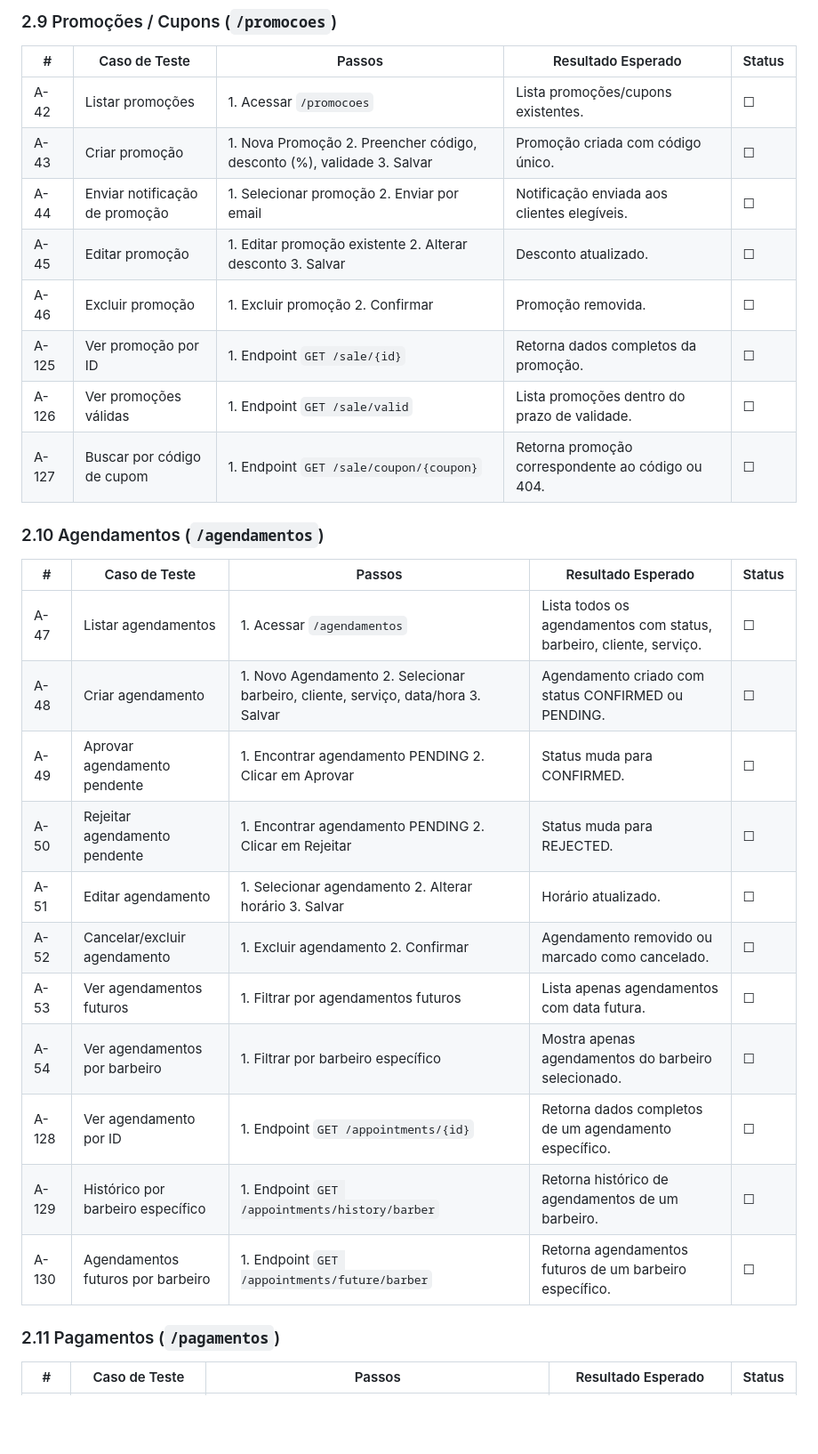
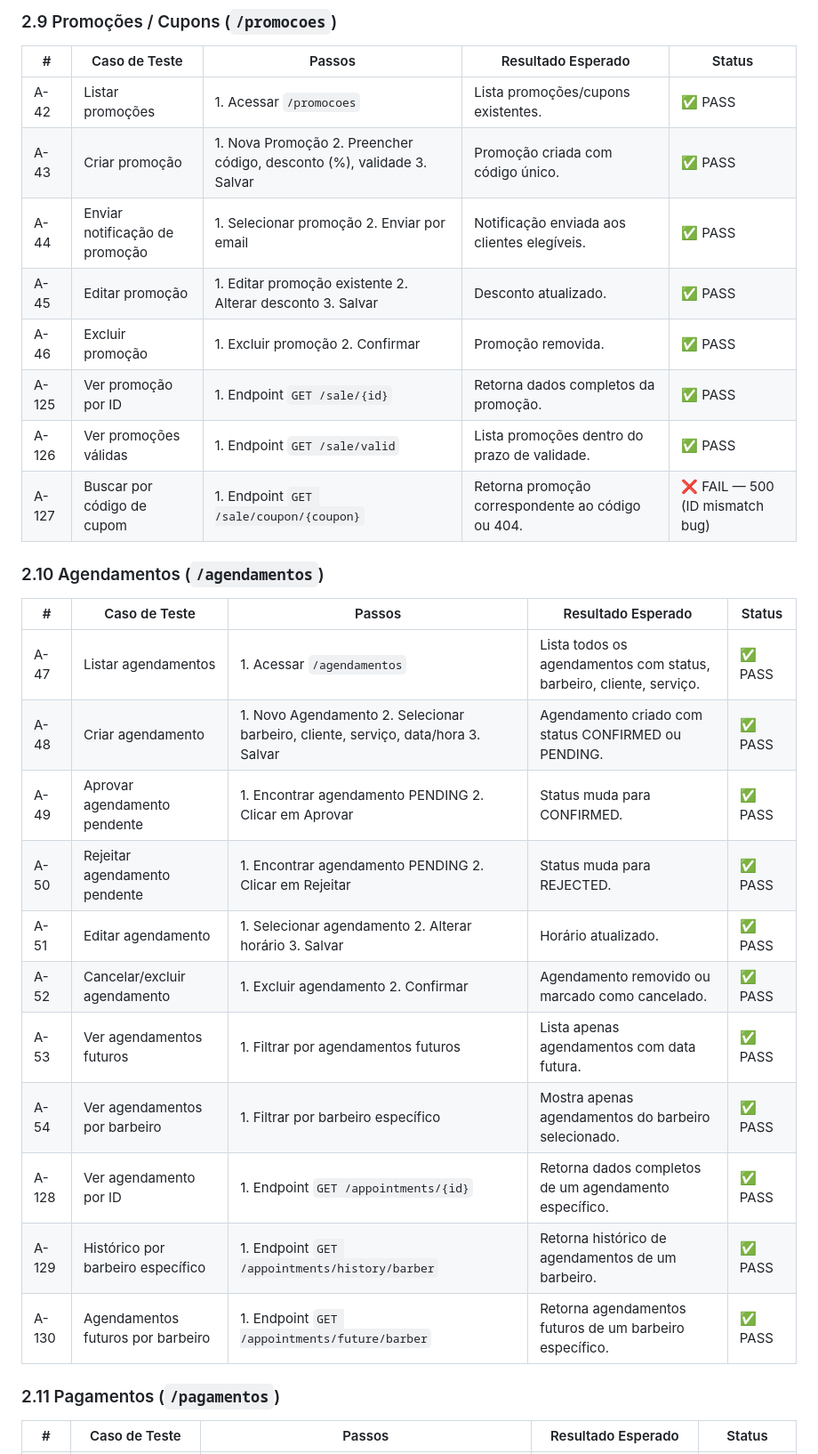
Before and after one commit to magnosillas/Go-BarberShop, a Markdown page: ROTEIRO_TESTES.md, the part around one of its changes. Shown at 89% size. GitHub-like rendering; blank space fills up the shorter version.

```diff
--- a/ROTEIRO_TESTES.md
+++ b/ROTEIRO_TESTES.md
@@ -180,30 +180,30 @@
 
 | # | Caso de Teste | Passos | Resultado Esperado | Status |
 |---|--------------|--------|-------------------|--------|
-| A-42 | Listar promoções | 1. Acessar `/promocoes` | Lista promoções/cupons existentes. | ☐ |
-| A-43 | Criar promoção | 1. Nova Promoção 2. Preencher código, desconto (%), validade 3. Salvar | Promoção criada com código único. | ☐ |
-| A-44 | Enviar notificação de promoção | 1. Selecionar promoção 2. Enviar por email | Notificação enviada aos clientes elegíveis. | ☐ |
-| A-45 | Editar promoção | 1. Editar promoção existente 2. Alterar desconto 3. Salvar | Desconto atualizado. | ☐ |
-| A-46 | Excluir promoção | 1. Excluir promoção 2. Confirmar | Promoção removida. | ☐ |
-| A-125 | Ver promoção por ID | 1. Endpoint `GET /sale/{id}` | Retorna dados completos da promoção. | ☐ |
-| A-126 | Ver promoções válidas | 1. Endpoint `GET /sale/valid` | Lista promoções dentro do prazo de validade. | ☐ |
-| A-127 | Buscar por código de cupom | 1. Endpoint `GET /sale/coupon/{coupon}` | Retorna promoção correspondente ao código ou 404. | ☐ |
+| A-42 | Listar promoções | 1. Acessar `/promocoes` | Lista promoções/cupons existentes. | ✅ PASS |
+| A-43 | Criar promoção | 1. Nova Promoção 2. Preencher código, desconto (%), validade 3. Salvar | Promoção criada com código único. | ✅ PASS |
+| A-44 | Enviar notificação de promoção | 1. Selecionar promoção 2. Enviar por email | Notificação enviada aos clientes elegíveis. | ✅ PASS |
+| A-45 | Editar promoção | 1. Editar promoção existente 2. Alterar desconto 3. Salvar | Desconto atualizado. | ✅ PASS |
+| A-46 | Excluir promoção | 1. Excluir promoção 2. Confirmar | Promoção removida. | ✅ PASS |
+| A-125 | Ver promoção por ID | 1. Endpoint `GET /sale/{id}` | Retorna dados completos da promoção. | ✅ PASS |
+| A-126 | Ver promoções válidas | 1. Endpoint `GET /sale/valid` | Lista promoções dentro do prazo de validade. | ✅ PASS |
+| A-127 | Buscar por código de cupom | 1. Endpoint `GET /sale/coupon/{coupon}` | Retorna promoção correspondente ao código ou 404. | ❌ FAIL — 500 (ID mismatch bug) |
 
 ### 2.10 Agendamentos (`/agendamentos`)
 
 | # | Caso de Teste | Passos | Resultado Esperado | Status |
 |---|--------------|--------|-------------------|--------|
-| A-47 | Listar agendamentos | 1. Acessar `/agendamentos` | Lista todos os agendamentos com status, barbeiro, cliente, serviço. | ☐ |
-| A-48 | Criar agendamento | 1. Novo Agendamento 2. Selecionar barbeiro, cliente, serviço, data/hora 3. Salvar | Agendamento criado com status CONFIRMED ou PENDING. | ☐ |
-| A-49 | Aprovar agendamento pendente | 1. Encontrar agendamento PENDING 2. Clicar em Aprovar | Status muda para CONFIRMED. | ☐ |
-| A-50 | Rejeitar agendamento pendente | 1. Encontrar agendamento PENDING 2. Clicar em Rejeitar | Status muda para REJECTED. | ☐ |
-| A-51 | Editar agendamento | 1. Selecionar agendamento 2. Alterar horário 3. Salvar | Horário atualizado. | ☐ |
-| A-52 | Cancelar/excluir agendamento | 1. Excluir agendamento 2. Confirmar | Agendamento removido ou marcado como cancelado. | ☐ |
-| A-53 | Ver agendamentos futuros | 1. Filtrar por agendamentos futuros | Lista apenas agendamentos com data futura. | ☐ |
-| A-54 | Ver agendamentos por barbeiro | 1. Filtrar por barbeiro específico | Mostra apenas agendamentos do barbeiro selecionado. | ☐ |
-| A-128 | Ver agendamento por ID | 1. Endpoint `GET /appointments/{id}` | Retorna dados completos de um agendamento específico. | ☐ |
-| A-129 | Histórico por barbeiro específico | 1. Endpoint `GET /appointments/history/barber` | Retorna histórico de agendamentos de um barbeiro. | ☐ |
-| A-130 | Agendamentos futuros por barbeiro | 1. Endpoint `GET /appointments/future/barber` | Retorna agendamentos futuros de um barbeiro específico. | ☐ |
+| A-47 | Listar agendamentos | 1. Acessar `/agendamentos` | Lista todos os agendamentos com status, barbeiro, cliente, serviço. | ✅ PASS |
+| A-48 | Criar agendamento | 1. Novo Agendamento 2. Selecionar barbeiro, cliente, serviço, data/hora 3. Salvar | Agendamento criado com status CONFIRMED ou PENDING. | ✅ PASS |
+| A-49 | Aprovar agendamento pendente | 1. Encontrar agendamento PENDING 2. Clicar em Aprovar | Status muda para CONFIRMED. | ✅ PASS |
+| A-50 | Rejeitar agendamento pendente | 1. Encontrar agendamento PENDING 2. Clicar em Rejeitar | Status muda para REJECTED. | ✅ PASS |
+| A-51 | Editar agendamento | 1. Selecionar agendamento 2. Alterar horário 3. Salvar | Horário atualizado. | ✅ PASS |
+| A-52 | Cancelar/excluir agendamento | 1. Excluir agendamento 2. Confirmar | Agendamento removido ou marcado como cancelado. | ✅ PASS |
+| A-53 | Ver agendamentos futuros | 1. Filtrar por agendamentos futuros | Lista apenas agendamentos com data futura. | ✅ PASS |
+| A-54 | Ver agendamentos por barbeiro | 1. Filtrar por barbeiro específico | Mostra apenas agendamentos do barbeiro selecionado. | ✅ PASS |
+| A-128 | Ver agendamento por ID | 1. Endpoint `GET /appointments/{id}` | Retorna dados completos de um agendamento específico. | ✅ PASS |
+| A-129 | Histórico por barbeiro específico | 1. Endpoint `GET /appointments/history/barber` | Retorna histórico de agendamentos de um barbeiro. | ✅ PASS |
+| A-130 | Agendamentos futuros por barbeiro | 1. Endpoint `GET /appointments/future/barber` | Retorna agendamentos futuros de um barbeiro específico. | ✅ PASS |
 
 ### 2.11 Pagamentos (`/pagamentos`)
 
```
Also changed, not shown: other parts of ROTEIRO_TESTES.md (+159 -159 lines).
